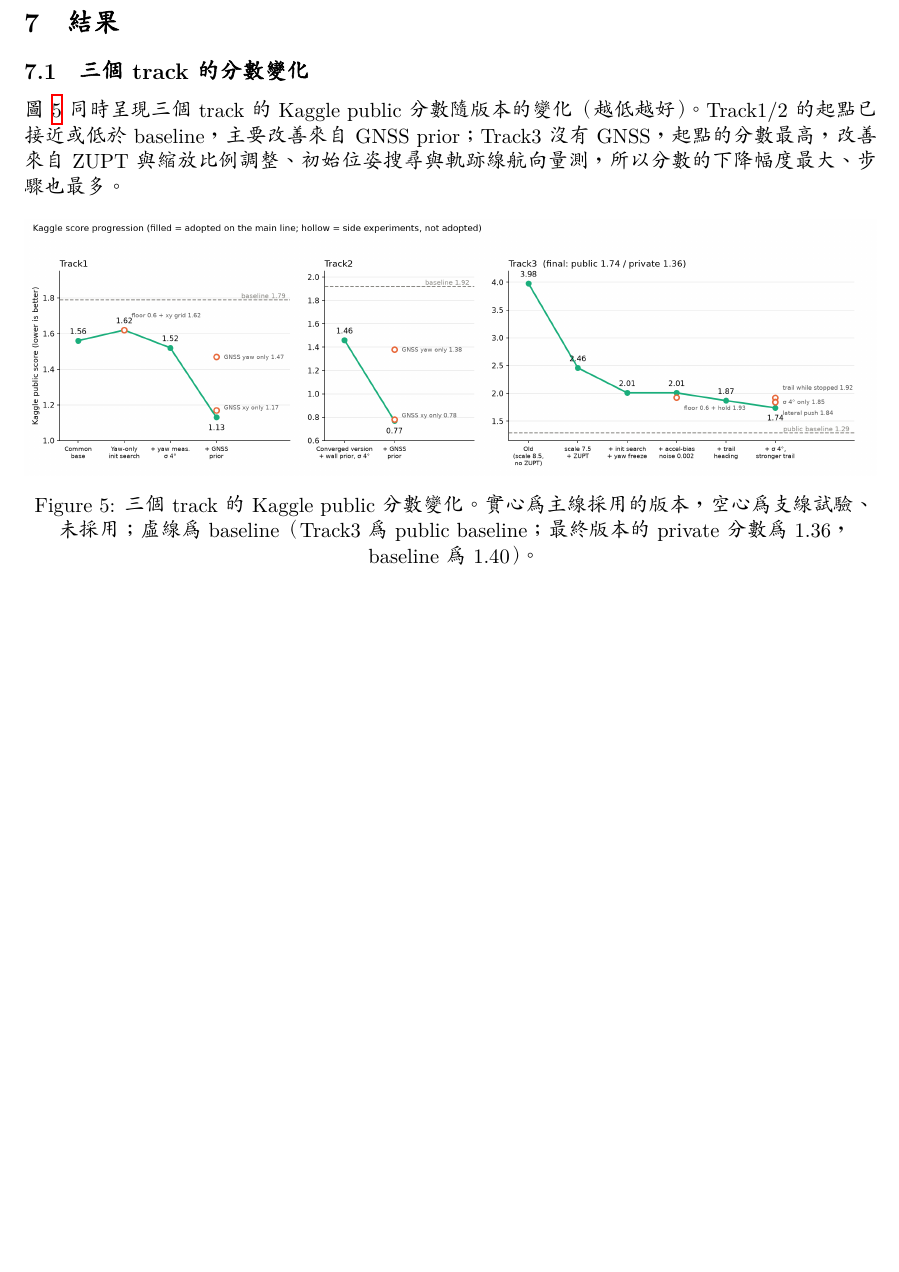
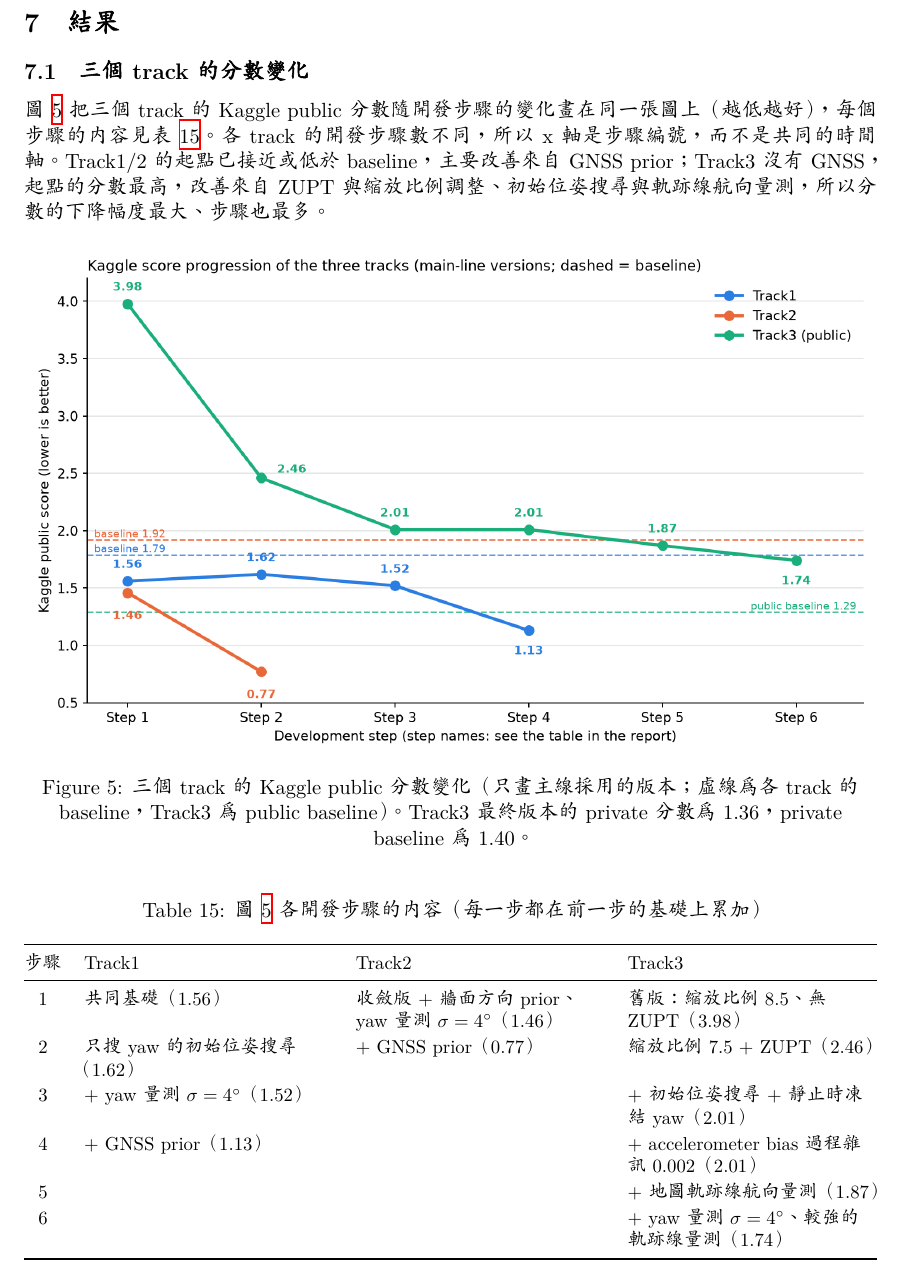
Before and after one commit to wang-hsiu-cheng/SDC-midterm01, a LaTeX paper (midterm01/report/localization_report.tex): part of page 13 of 14 before the commit and part of page 13 of 15 after it, cut so that both start at the same text, the shorter picture padded with empty space. Compiled offline with XeLaTeX; a missing font is replaced by an installed copy or a similar font.

Commit message:
modify: 三個 track 的分數變化合併為單一折線圖，並加入步驟對照表
Co-Authored-By: Claude Sonnet 5.5 <noreply@anthropic.com>

```diff
--- a/midterm01/report/localization_report.tex
+++ b/midterm01/report/localization_report.tex
@@ -711,7 +711,8 @@ Track2 & 1.46 & 0.78 & 1.38 & \textbf{0.77}\\
 \section{結果}
 
 \subsection{三個 track 的分數變化}
-圖~\ref{fig:progress} 同時呈現三個 track 的 Kaggle public 分數隨版本的變化（越低越好）。
+圖~\ref{fig:progress} 把三個 track 的 Kaggle public 分數隨開發步驟的變化畫在同一張圖上（越低越好），
+每個步驟的內容見表~\ref{tab:steps}。各 track 的開發步驟數不同，所以 x 軸是步驟編號，而不是共同的時間軸。
 Track1/2 的起點已接近或低於 baseline，主要改善來自 GNSS prior；
 Track3 沒有 GNSS，起點的分數最高，改善來自 ZUPT 與縮放比例調整、初始位姿搜尋與軌跡線航向量測，
 所以分數的下降幅度最大、步驟也最多。
@@ -719,10 +720,27 @@ Track3 沒有 GNSS，起點的分數最高，改善來自 ZUPT 與縮放比例
 \begin{figure}[H]
 \centering
 \includegraphics[width=\linewidth]{figures/all_tracks_progress.png}
-\caption{三個 track 的 Kaggle public 分數變化。實心為主線採用的版本，空心為支線試驗、未採用；
-虛線為 baseline（Track3 為 public baseline；最終版本的 private 分數為 1.36，baseline 為 1.40）。}
+\caption{三個 track 的 Kaggle public 分數變化（只畫主線採用的版本；虛線為各 track 的 baseline，
+Track3 為 public baseline）。Track3 最終版本的 private 分數為 1.36，private baseline 為 1.40。}
 \label{fig:progress}
 \end{figure}
+
+\begin{table}[H]
+\centering\small
+\caption{圖~\ref{fig:progress} 各開發步驟的內容（每一步都在前一步的基礎上累加）}\label{tab:steps}
+\begin{tabularx}{\linewidth}{@{}cYYY@{}}
+\toprule
+步驟 & Track1 & Track2 & Track3\\
+\midrule
+1 & 共同基礎（1.56） & 收斂版 + 牆面方向 prior、yaw 量測 $\sigma=4$\dg（1.46） & 舊版：縮放比例 8.5、無 ZUPT（3.98）\\
+2 & 只搜 yaw 的初始位姿搜尋（1.62） & + GNSS prior（0.77） & 縮放比例 7.5 + ZUPT（2.46）\\
+3 & + yaw 量測 $\sigma=4$\dg（1.52） & & + 初始位姿搜尋 + 靜止時凍結 yaw（2.01）\\
+4 & + GNSS prior（1.13） & & + accelerometer bias 過程雜訊 0.002（2.01）\\
+5 & & & + 地圖軌跡線航向量測（1.87）\\
+6 & & & + yaw 量測 $\sigma=4$\dg、較強的軌跡線量測（1.74）\\
+\bottomrule
+\end{tabularx}
+\end{table}
 
 \subsection{各方案的效益摘要}
 \begin{table}[H]
```
Also changed, not shown: midterm01/report/figures/all_tracks_progress.png, 1 other file.
